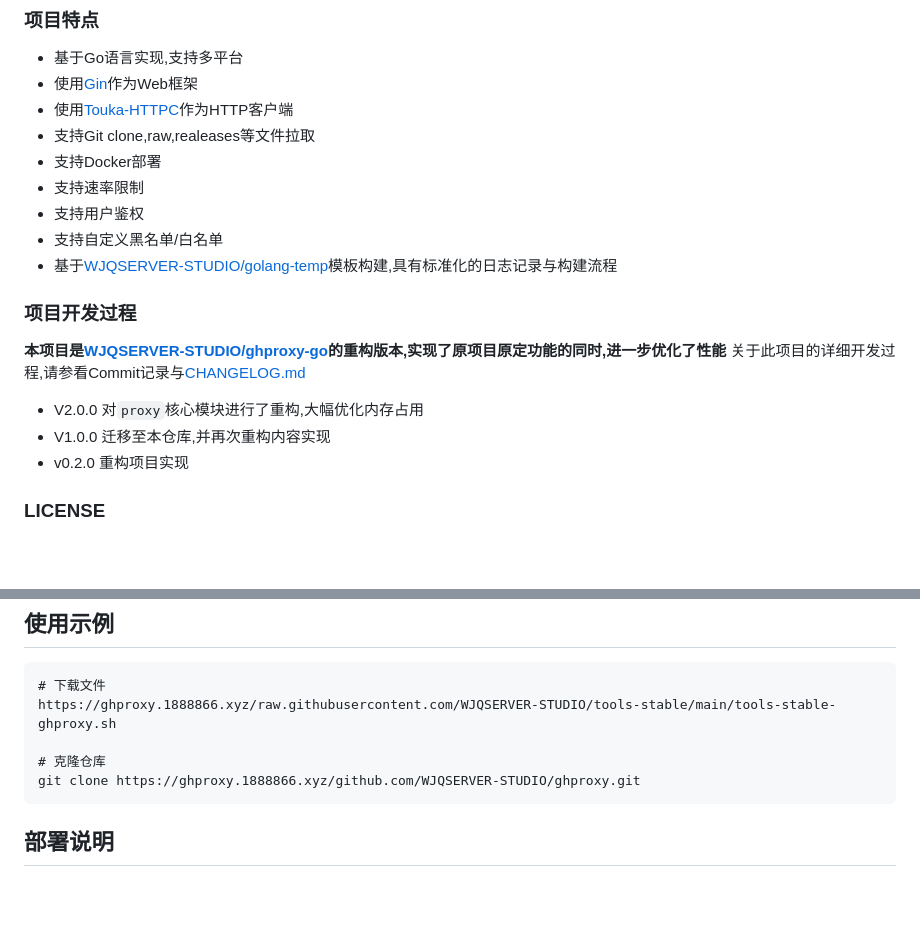
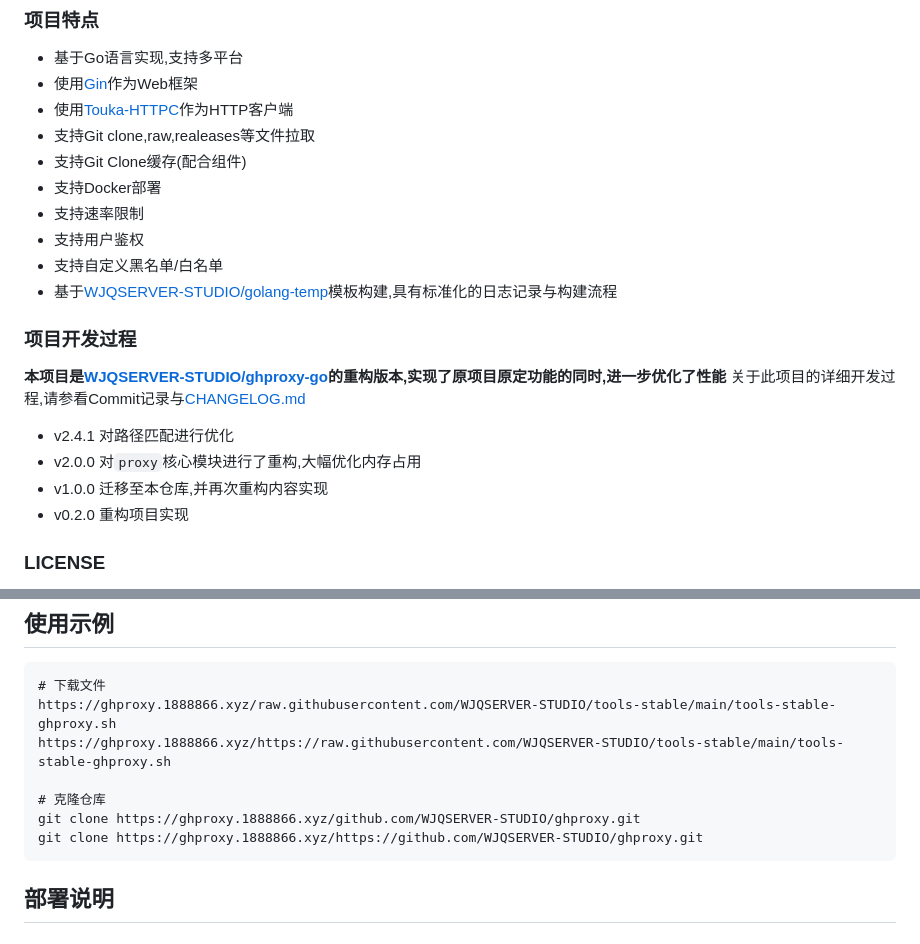
Before and after one commit to WJQSERVER-STUDIO/ghproxy, a Markdown page: README.md, 2 parts joined by grey strips. GitHub-like rendering; blank space fills up the shorter version.

````diff
--- a/README.md
+++ b/README.md
@@ -20,6 +20,7 @@
 - 使用[Gin](https://github.com/gin-gonic/gin)作为Web框架
 - 使用[Touka-HTTPC](https://github.com/satomitouka/touka-httpc)作为HTTP客户端
 - 支持Git clone,raw,realeases等文件拉取
+- 支持Git Clone缓存(配合组件)
 - 支持Docker部署
 - 支持速率限制
 - 支持用户鉴权
@@ -31,8 +32,9 @@
 **本项目是[WJQSERVER-STUDIO/ghproxy-go](https://github.com/WJQSERVER-STUDIO/ghproxy-go)的重构版本,实现了原项目原定功能的同时,进一步优化了性能**
 关于此项目的详细开发过程,请参看Commit记录与[CHANGELOG.md](https://github.com/WJQSERVER-STUDIO/ghproxy/blob/main/CHANGELOG.md)
 
-- V2.0.0 对`proxy`核心模块进行了重构,大幅优化内存占用
-- V1.0.0 迁移至本仓库,并再次重构内容实现
+- v2.4.1 对路径匹配进行优化
+- v2.0.0 对`proxy`核心模块进行了重构,大幅优化内存占用
+- v1.0.0 迁移至本仓库,并再次重构内容实现
 - v0.2.0 重构项目实现
 
 ### LICENSE
@@ -48,9 +50,11 @@
 ```
 # 下载文件
 https://ghproxy.1888866.xyz/raw.githubusercontent.com/WJQSERVER-STUDIO/tools-stable/main/tools-stable-ghproxy.sh
+https://ghproxy.1888866.xyz/https://raw.githubusercontent.com/WJQSERVER-STUDIO/tools-stable/main/tools-stable-ghproxy.sh
 
 # 克隆仓库
 git clone https://ghproxy.1888866.xyz/github.com/WJQSERVER-STUDIO/ghproxy.git
+git clone https://ghproxy.1888866.xyz/https://github.com/WJQSERVER-STUDIO/ghproxy.git
 ```
 
 ## 部署说明
````
